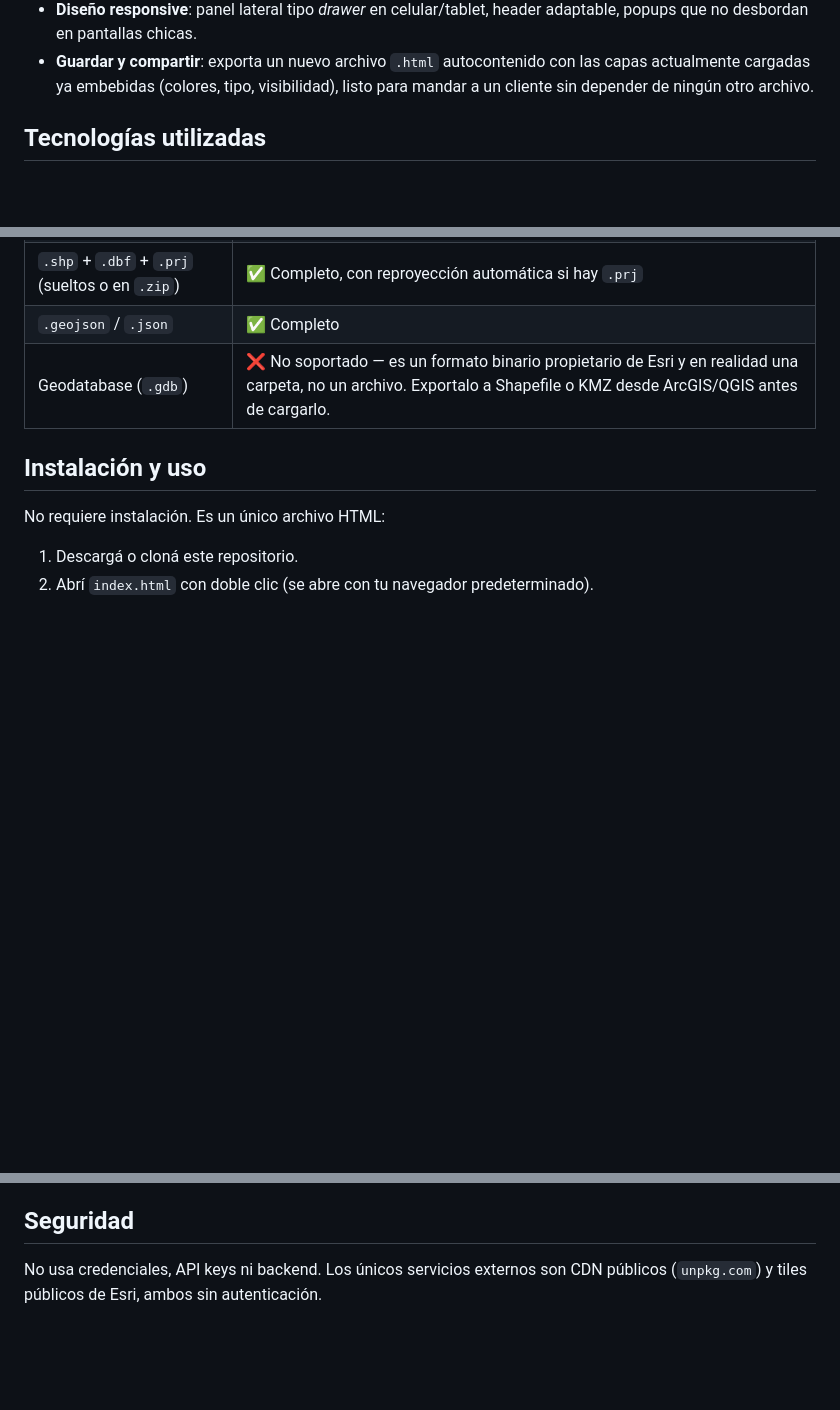
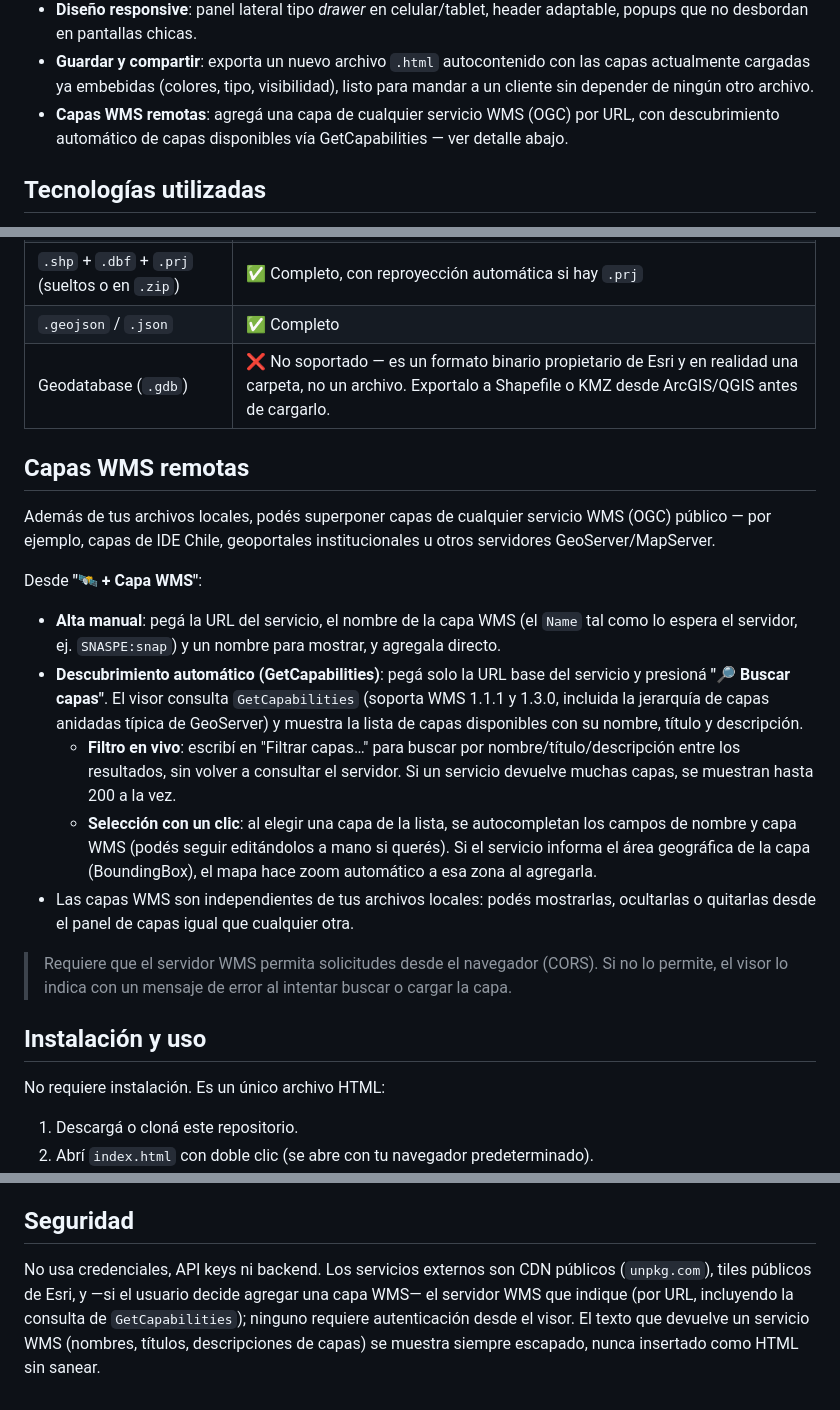
Before and after one commit to Mfuster97/visor-geoespacial, a Markdown page: README.md, 3 parts joined by grey strips. GitHub-like rendering; blank space fills up the shorter version.

Commit message:
Finalizar descubrimiento y seleccion de capas WMS
Cierra la Etapa 1.2: verificado de punta a punta contra SNASPE
(geoportal.cl) y un segundo servicio WMS real distinto (ows.terrestris.de,
11 capas, jerarquia con estilos anidados) para confirmar que el parseo,
filtro, seleccion, resaltado y fitBounds funcionan con proveedores
distintos. Se revisaron todos los mensajes de error/estado del modal y
se confirmo que el saneo XSS (escapeHtml/sanitizeHtmlContent) sigue
intacto tanto para KML como para el texto de GetCapabilities.

Documentacion actualizada:
- README.md: nueva seccion "Capas WMS remotas" (alta manual +
  descubrimiento GetCapabilities, filtro, BBox/zoom automatico) y nota
  de seguridad ampliada.
- CLAUDE.md: se documentan los helpers de GetCapabilities
  (buildGetCapabilitiesUrl, parseWmsCapabilities, flattenWmsLayers,
  extractLayerInfo, fetchWmsCapabilities, renderWmsLayerList,
  selectWmsLayer) y se actualiza el roadmap (GetCapabilities ya
  implementado, WFS sigue pendiente).

Sin cambios en index.html ni librerias nuevas.

Co-Authored-By: Claude Sonnet 5 <noreply@anthropic.com>

```diff
--- a/README.md
+++ b/README.md
@@ -19,6 +19,7 @@ Visor geoespacial de escritorio/navegador para explorar y comparar proyectos sob
   - Cálculo de área geodésica al marcar 3 o más puntos.
 - **Diseño responsive**: panel lateral tipo *drawer* en celular/tablet, header adaptable, popups que no desbordan en pantallas chicas.
 - **Guardar y compartir**: exporta un nuevo archivo `.html` autocontenido con las capas actualmente cargadas ya embebidas (colores, tipo, visibilidad), listo para mandar a un cliente sin depender de ningún otro archivo.
+- **Capas WMS remotas**: agregá una capa de cualquier servicio WMS (OGC) por URL, con descubrimiento automático de capas disponibles vía GetCapabilities — ver detalle abajo.
 
 ## Tecnologías utilizadas
 
@@ -40,6 +41,20 @@ No hay framework ni build system — es JavaScript vanilla en un único archivo
 | `.shp` + `.dbf` + `.prj` (sueltos o en `.zip`) | ✅ Completo, con reproyección automática si hay `.prj` |
 | `.geojson` / `.json` | ✅ Completo |
 | Geodatabase (`.gdb`) | ❌ No soportado — es un formato binario propietario de Esri y en realidad una carpeta, no un archivo. Exportalo a Shapefile o KMZ desde ArcGIS/QGIS antes de cargarlo. |
+
+## Capas WMS remotas
+
+Además de tus archivos locales, podés superponer capas de cualquier servicio WMS (OGC) público — por ejemplo, capas de IDE Chile, geoportales institucionales u otros servidores GeoServer/MapServer.
+
+Desde **"🛰️ + Capa WMS"**:
+
+- **Alta manual**: pegá la URL del servicio, el nombre de la capa WMS (el `Name` tal como lo espera el servidor, ej. `SNASPE:snap`) y un nombre para mostrar, y agregala directo.
+- **Descubrimiento automático (GetCapabilities)**: pegá solo la URL base del servicio y presioná **"🔎 Buscar capas"**. El visor consulta `GetCapabilities` (soporta WMS 1.1.1 y 1.3.0, incluida la jerarquía de capas anidadas típica de GeoServer) y muestra la lista de capas disponibles con su nombre, título y descripción.
+  - **Filtro en vivo**: escribí en "Filtrar capas…" para buscar por nombre/título/descripción entre los resultados, sin volver a consultar el servidor. Si un servicio devuelve muchas capas, se muestran hasta 200 a la vez.
+  - **Selección con un clic**: al elegir una capa de la lista, se autocompletan los campos de nombre y capa WMS (podés seguir editándolos a mano si querés). Si el servicio informa el área geográfica de la capa (BoundingBox), el mapa hace zoom automático a esa zona al agregarla.
+- Las capas WMS son independientes de tus archivos locales: podés mostrarlas, ocultarlas o quitarlas desde el panel de capas igual que cualquier otra.
+
+> Requiere que el servidor WMS permita solicitudes desde el navegador (CORS). Si no lo permite, el visor lo indica con un mensaje de error al intentar buscar o cargar la capa.
 
 ## Instalación y uso
 
@@ -74,4 +89,4 @@ Un visor exportado con "Guardar y compartir" es otro `index.html` autocontenido
 
 ## Seguridad
 
-No usa credenciales, API keys ni backend. Los únicos servicios externos son CDN públicos (`unpkg.com`) y tiles públicos de Esri, ambos sin autenticación.
+No usa credenciales, API keys ni backend. Los servicios externos son CDN públicos (`unpkg.com`), tiles públicos de Esri, y —si el usuario decide agregar una capa WMS— el servidor WMS que indique (por URL, incluyendo la consulta de `GetCapabilities`); ninguno requiere autenticación desde el visor. El texto que devuelve un servicio WMS (nombres, títulos, descripciones de capas) se muestra siempre escapado, nunca insertado como HTML sin sanear.
```
Also changed, not shown: CLAUDE.md (+4 -4 lines).
